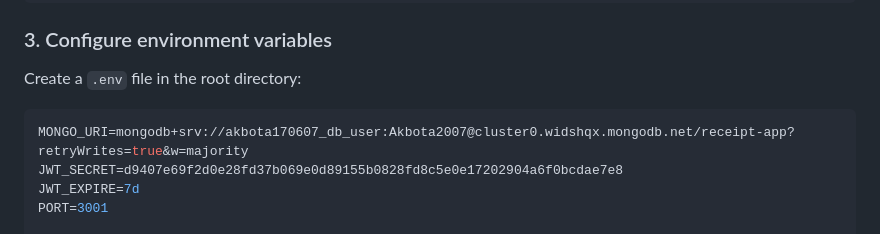
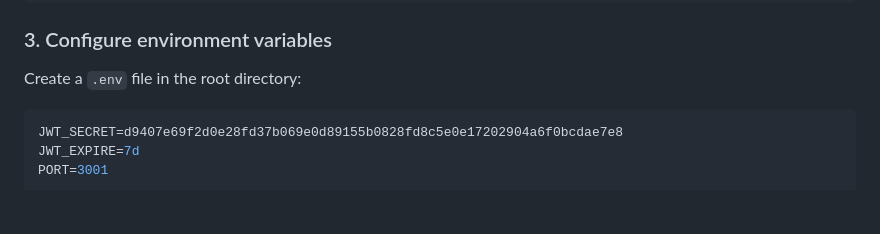
Before and after one commit to akbota2007/receipt_app, a Markdown page: README.md, the part around the change. GitHub-like rendering; blank space fills up the shorter version.

````diff
--- a/README.md
+++ b/README.md
@@ -81,7 +81,6 @@ npm install
 Create a `.env` file in the root directory:
 
 ```env
-MONGO_URI=mongodb+srv://akbota170607_db_user:Akbota2007@cluster0.widshqx.mongodb.net/receipt-app?retryWrites=true&w=majority
 JWT_SECRET=d9407e69f2d0e28fd37b069e0d89155b0828fd8c5e0e17202904a6f0bcdae7e8
 JWT_EXPIRE=7d
 PORT=3001
````
